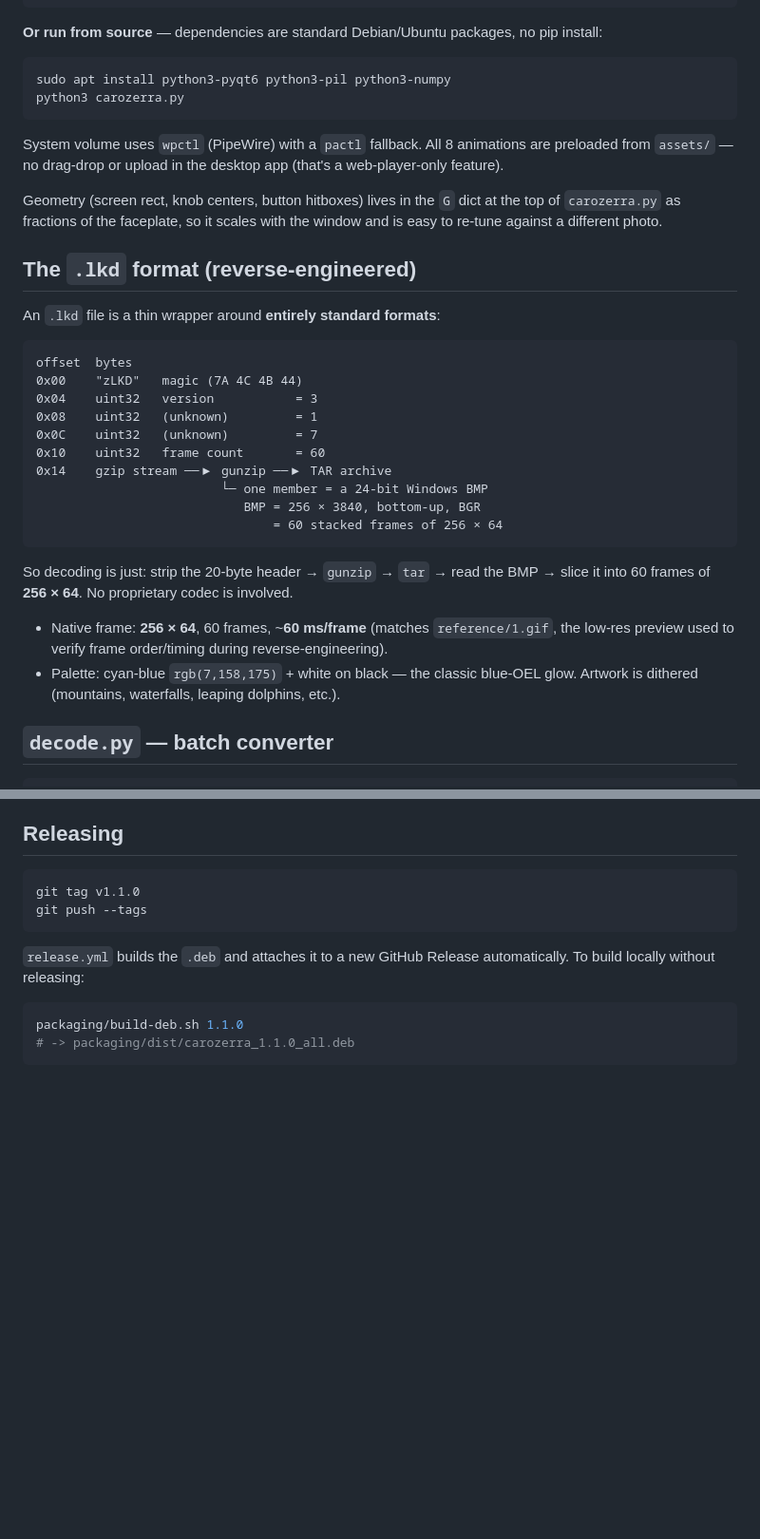
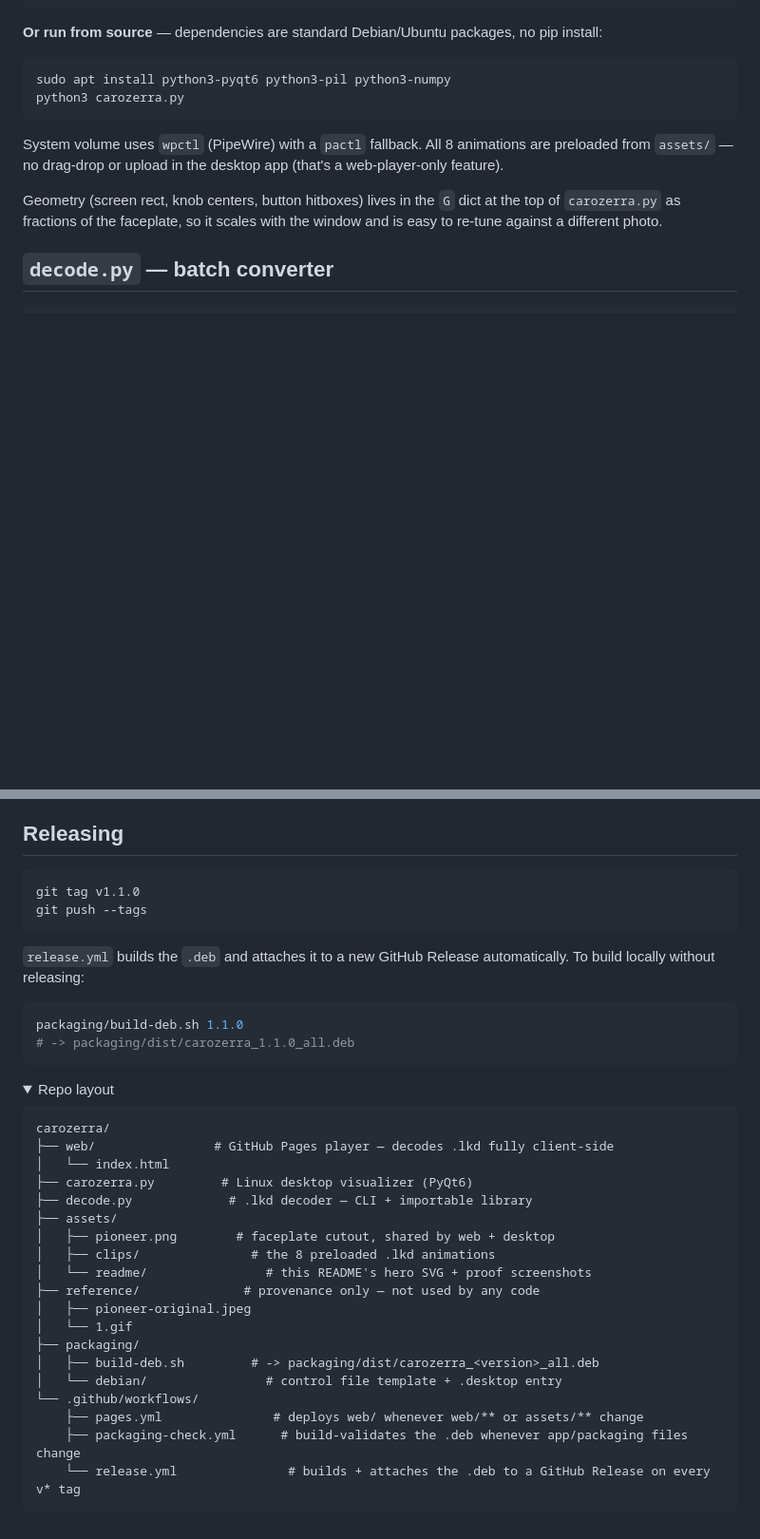
Before and after one commit to youxufkhan/carozerra, a Markdown page: README.md, 2 parts joined by grey strips. Shown: that part at 95% size. Rendered like a GitHub page; folded sections open; blank space fills up the shorter version.

````diff
--- a/README.md
+++ b/README.md
@@ -93,33 +103,6 @@ Geometry (screen rect, knob centers, button hitboxes) lives in the `G` dict
 at the top of `carozerra.py` as fractions of the faceplate, so it scales with
 the window and is easy to re-tune against a different photo.
 
-## The `.lkd` format (reverse-engineered)
-
-An `.lkd` file is a thin wrapper around **entirely standard formats**:
-
-```
-offset  bytes
-0x00    "zLKD"   magic (7A 4C 4B 44)
-0x04    uint32   version           = 3
-0x08    uint32   (unknown)         = 1
-0x0C    uint32   (unknown)         = 7
-0x10    uint32   frame count       = 60
-0x14    gzip stream ──▶ gunzip ──▶ TAR archive
-                         └─ one member = a 24-bit Windows BMP
-                            BMP = 256 × 3840, bottom-up, BGR
-                                = 60 stacked frames of 256 × 64
-```
-
-So decoding is just: strip the 20-byte header → `gunzip` → `tar` → read the
-BMP → slice it into 60 frames of **256 × 64**. No proprietary codec is
-involved.
-
-- Native frame: **256 × 64**, 60 frames, ~**60 ms/frame** (matches
-  `reference/1.gif`, the low-res preview used to verify frame order/timing
-  during reverse-engineering).
-- Palette: cyan-blue `rgb(7,158,175)` + white on black — the classic blue-OEL
-  glow. Artwork is dithered (mountains, waterfalls, leaping dolphins, etc.).
-
 ## `decode.py` — batch converter
 
 ```bash
@@ -151,3 +134,29 @@ automatically. To build locally without releasing:
 packaging/build-deb.sh 1.1.0
 # -> packaging/dist/carozerra_1.1.0_all.deb
 ```
+
+<details>
+<summary>Repo layout</summary>
+
+```
+carozerra/
+├── web/                # GitHub Pages player — decodes .lkd fully client-side
+│   └── index.html
+├── carozerra.py         # Linux desktop visualizer (PyQt6)
+├── decode.py             # .lkd decoder — CLI + importable library
+├── assets/
+│   ├── pioneer.png        # faceplate cutout, shared by web + desktop
+│   ├── clips/               # the 8 preloaded .lkd animations
+│   └── readme/                # this README's hero SVG + proof screenshots
+├── reference/              # provenance only — not used by any code
+│   ├── pioneer-original.jpeg
+│   └── 1.gif
+├── packaging/
+│   ├── build-deb.sh         # -> packaging/dist/carozerra_<version>_all.deb
+│   └── debian/                # control file template + .desktop entry
+└── .github/workflows/
+    ├── pages.yml               # deploys web/ whenever web/** or assets/** change
+    ├── packaging-check.yml      # build-validates the .deb whenever app/packaging files change
+    └── release.yml               # builds + attaches the .deb to a GitHub Release on every v* tag
+```
+
````
Also changed, not shown: other parts of README.md (+48 -37 lines), assets/readme/proof-desktop.png (added), assets/readme/proof-web.png (added), 1 other file.
